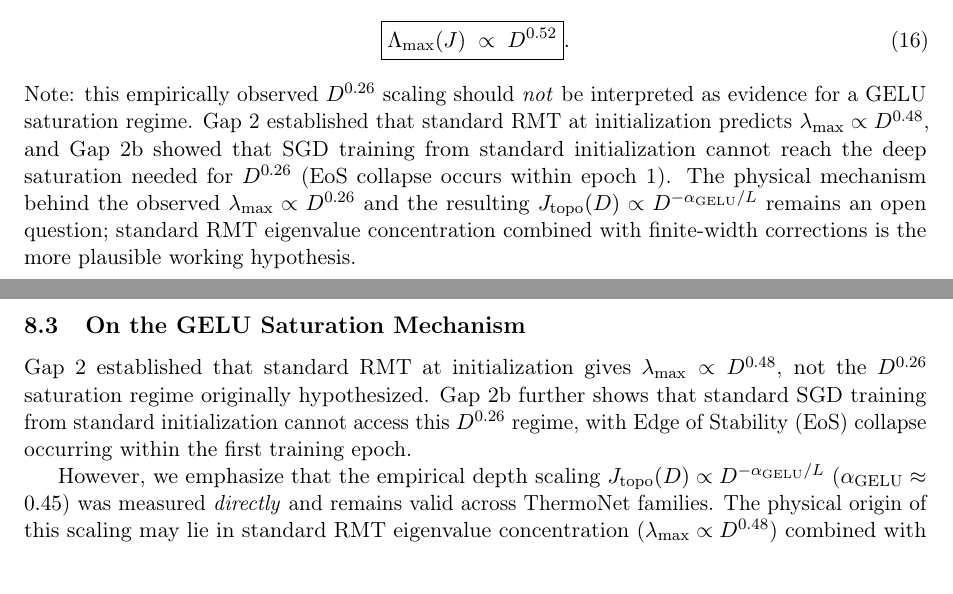
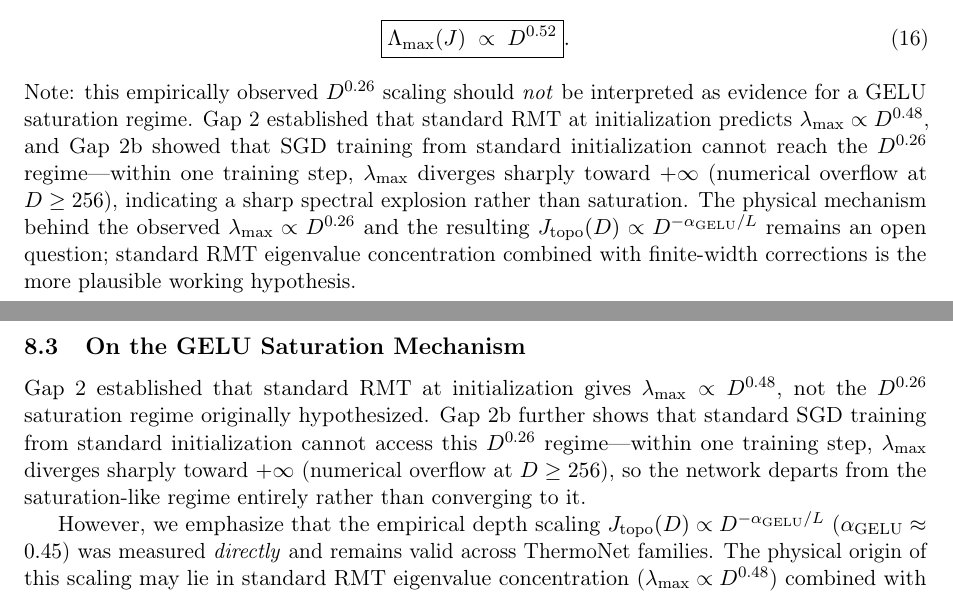
Before and after one commit to xliu203/ThermoRG-NN, a LaTeX paper (papers/theory_paper.tex): two parts of pages 5 and 12 of 15, joined at a grey line, cut so that both start at the same text. Compiled offline with pdfLaTeX.

Commit message:
Clarify Gap 2b: sharp λ_max explosion, not saturation

```diff
--- a/papers/theory_paper.tex
+++ b/papers/theory_paper.tex
@@ -291,7 +291,7 @@ where $\mu_D = \mathbb{E}[\mathrm{GELU}'(z)] \approx 0.5$ (mean derivative over
 \begin{equation}
 \boxed{\Lambda_{\max}(J) \;\propto\; D^{0.52}}.
 \end{equation}
-Note: this empirically observed $D^{0.26}$ scaling should \emph{not} be interpreted as evidence for a GELU saturation regime. Gap 2 established that standard RMT at initialization predicts $\lambda_{\max} \propto D^{0.48}$, and Gap 2b showed that SGD training from standard initialization cannot reach the deep saturation needed for $D^{0.26}$ (EoS collapse occurs within epoch 1). The physical mechanism behind the observed $\lambda_{\max} \propto D^{0.26}$ and the resulting $J_{\mathrm{topo}}(D) \propto D^{-\alpha_{\mathrm{GELU}}/L}$ remains an open question; standard RMT eigenvalue concentration combined with finite-width corrections is the more plausible working hypothesis.
+Note: this empirically observed $D^{0.26}$ scaling should \emph{not} be interpreted as evidence for a GELU saturation regime. Gap 2 established that standard RMT at initialization predicts $\lambda_{\max} \propto D^{0.48}$, and Gap 2b showed that SGD training from standard initialization cannot reach the $D^{0.26}$ regime---within one training step, $\lambda_{\max}$ diverges sharply toward $+\infty$ (numerical overflow at $D \geq 256$), indicating a sharp spectral explosion rather than saturation. The physical mechanism behind the observed $\lambda_{\max} \propto D^{0.26}$ and the resulting $J_{\mathrm{topo}}(D) \propto D^{-\alpha_{\mathrm{GELU}}/L}$ remains an open question; standard RMT eigenvalue concentration combined with finite-width corrections is the more plausible working hypothesis.
 
 \medskip\noindent\textbf{Step 4: Effective dimension scaling.} Combining with $\|W\|_F^2 \propto D$:
 \begin{equation}
@@ -630,10 +630,7 @@ This limitation motivates the companion Applied Paper, which shows how to perfor
 
 Gap 2 established that standard RMT at initialization gives
 $\lambda_{\max} \propto D^{0.48}$, not the $D^{0.26}$ saturation
-regime originally hypothesized. Gap 2b further shows that standard
-SGD training from standard initialization cannot access this
-$D^{0.26}$ regime, with Edge of Stability (EoS) collapse occurring
-within the first training epoch.
+regime originally hypothesized. Gap 2b further shows that standard SGD training from standard initialization cannot access this $D^{0.26}$ regime---within one training step, $\lambda_{\max}$ diverges sharply toward $+\infty$ (numerical overflow at $D \geq 256$), so the network departs from the saturation-like regime entirely rather than converging to it.
 
 However, we emphasize that the empirical depth scaling
 $J_{\mathrm{topo}}(D) \propto D^{-\alpha_{\mathrm{GELU}}/L}$
```
